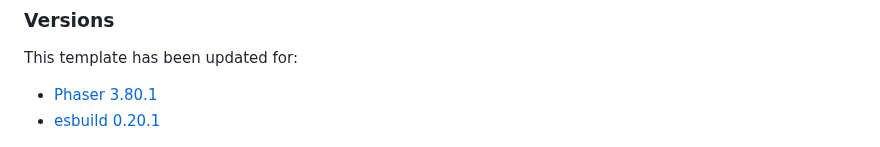
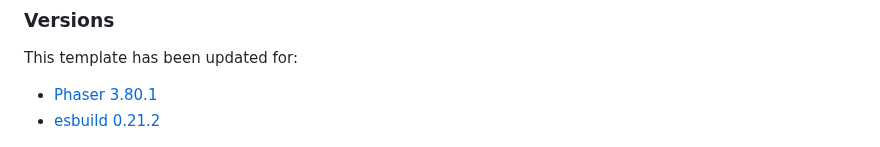
Before and after one commit to phaserjs/template-esbuild, a Markdown page: README.md, the part around the change. GitHub-like rendering.

```diff
--- a/README.md
+++ b/README.md
@@ -9,7 +9,7 @@ This is a Phaser 3 project template that uses esbuild for bundling. It supports
 This template has been updated for:
 
 - [Phaser 3.80.1](https://github.com/phaserjs/phaser)
-- [esbuild 0.20.1](https://github.com/evanw/esbuild)
+- [esbuild 0.21.2](https://github.com/evanw/esbuild)
 
 ![screenshot](screenshot.png)
 
```
